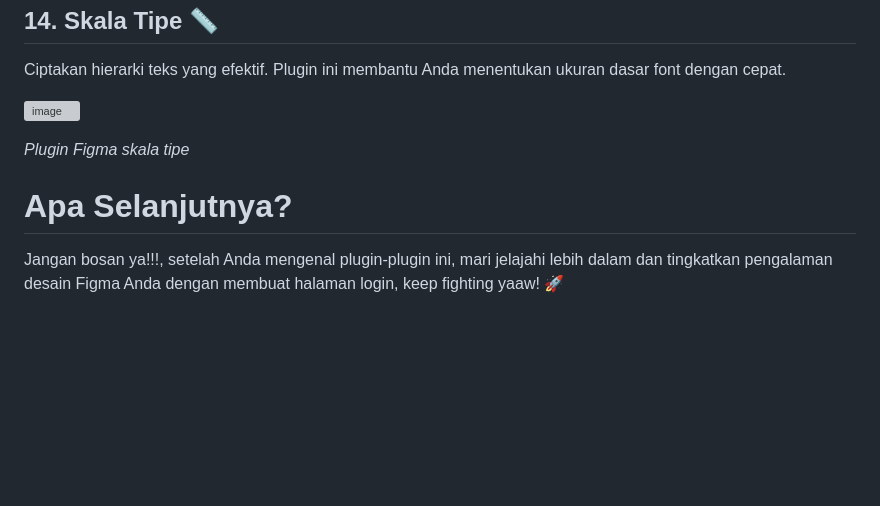
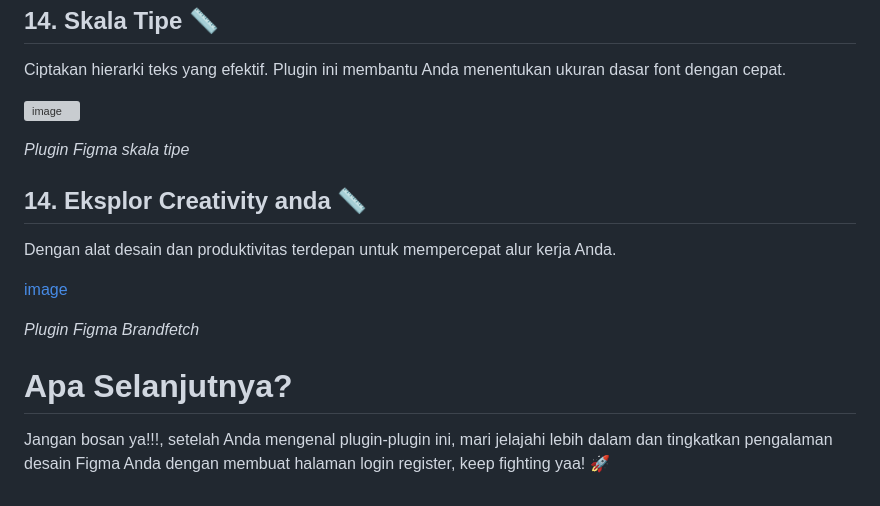
Before and after one commit to Komandro-CCIT/Komandro-Archive, a Markdown page: ui-ux/3-plugin_figma.md, the part around the change. Rendered like a GitHub page; blank space fills up the shorter version; grey boxes are pictures that could not be loaded.

```diff
--- a/ui-ux/3-plugin_figma.md
+++ b/ui-ux/3-plugin_figma.md
@@ -109,5 +109,12 @@ Selamat datang kembali di dunia desain Figma yang penuh kreativitas! Agar perjal
 
 *Plugin Figma skala tipe*
 
+## **14. Eksplor Creativity anda 📏**
+   Dengan alat desain dan produktivitas terdepan untuk mempercepat alur kerja Anda.
+
+ [image](https://github.com/Hanifxys/Komandro-Archive/assets/135254497/e07c7e55-d634-4774-a723-ca3c485d63a9)
+
+*Plugin Figma Brandfetch*
+
 # **Apa Selanjutnya?**
-Jangan bosan ya!!!, setelah Anda mengenal plugin-plugin ini, mari jelajahi lebih dalam dan tingkatkan pengalaman desain Figma Anda dengan membuat halaman login, keep fighting yaaw! 🚀
+Jangan bosan ya!!!, setelah Anda mengenal plugin-plugin ini, mari jelajahi lebih dalam dan tingkatkan pengalaman desain Figma Anda dengan membuat halaman login register, keep fighting yaa! 🚀
```
